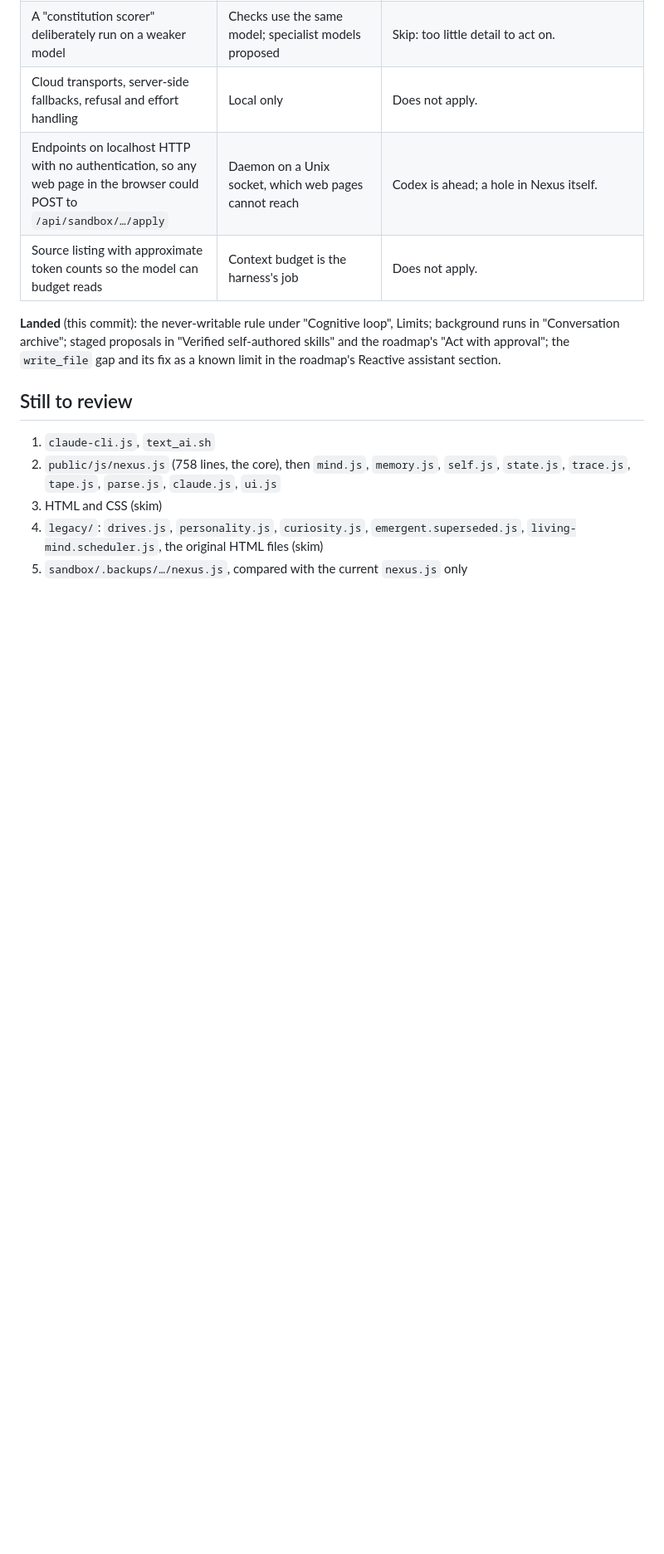
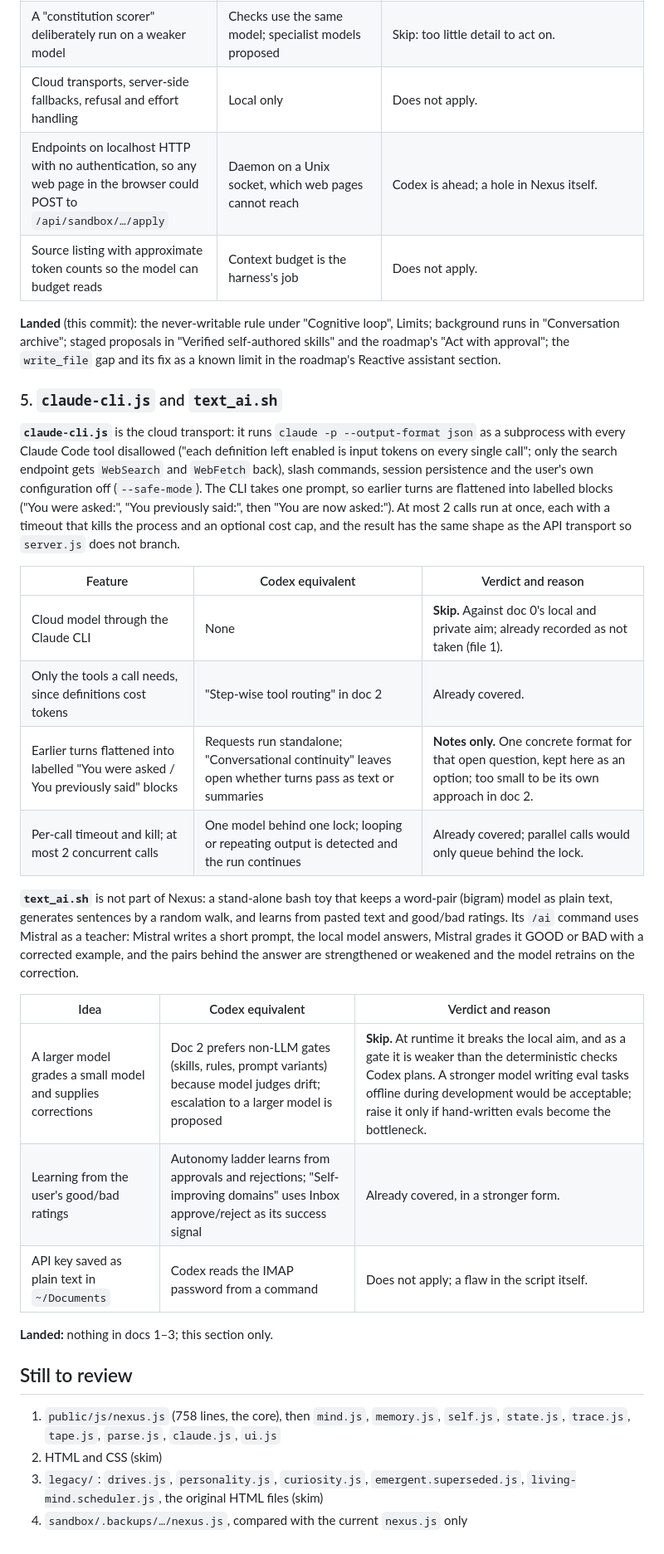
Before and after one commit to BeatLink/CODEX, a Markdown page: docs/done/research-nexus-review.md, the part around the change. Shown at 83% size. Rendered like a GitHub page; blank space fills up the shorter version.

Commit message:
docs: record the Nexus CLI transport and text_ai.sh review
Assisted-by: Claude Code

```diff
--- a/docs/done/research-nexus-review.md
+++ b/docs/done/research-nexus-review.md
@@ -91,10 +91,30 @@ The backend: a static host plus HTTP endpoints for model calls (CLI or API trans
 
 **Landed** (this commit): the never-writable rule under "Cognitive loop", Limits; background runs in "Conversation archive"; staged proposals in "Verified self-authored skills" and the roadmap's "Act with approval"; the `write_file` gap and its fix as a known limit in the roadmap's Reactive assistant section.
 
+### 5. `claude-cli.js` and `text_ai.sh`
+
+**`claude-cli.js`** is the cloud transport: it runs `claude -p --output-format json` as a subprocess with every Claude Code tool disallowed ("each definition left enabled is input tokens on every single call"; only the search endpoint gets `WebSearch` and `WebFetch` back), slash commands, session persistence and the user's own configuration off (`--safe-mode`). The CLI takes one prompt, so earlier turns are flattened into labelled blocks ("You were asked:", "You previously said:", then "You are now asked:"). At most 2 calls run at once, each with a timeout that kills the process and an optional cost cap, and the result has the same shape as the API transport so `server.js` does not branch.
+
+| Feature | Codex equivalent | Verdict and reason |
+| --- | --- | --- |
+| Cloud model through the Claude CLI | None | **Skip.** Against doc 0's local and private aim; already recorded as not taken (file 1). |
+| Only the tools a call needs, since definitions cost tokens | "Step-wise tool routing" in doc 2 | Already covered. |
+| Earlier turns flattened into labelled "You were asked / You previously said" blocks | Requests run standalone; "Conversational continuity" leaves open whether turns pass as text or summaries | **Notes only.** One concrete format for that open question, kept here as an option; too small to be its own approach in doc 2. |
+| Per-call timeout and kill; at most 2 concurrent calls | One model behind one lock; looping or repeating output is detected and the run continues | Already covered; parallel calls would only queue behind the lock. |
+
+**`text_ai.sh`** is not part of Nexus: a stand-alone bash toy that keeps a word-pair (bigram) model as plain text, generates sentences by a random walk, and learns from pasted text and good/bad ratings. Its `/ai` command uses Mistral as a teacher: Mistral writes a short prompt, the local model answers, Mistral grades it GOOD or BAD with a corrected example, and the pairs behind the answer are strengthened or weakened and the model retrains on the correction.
+
+| Idea | Codex equivalent | Verdict and reason |
+| --- | --- | --- |
+| A larger model grades a small model and supplies corrections | Doc 2 prefers non-LLM gates (skills, rules, prompt variants) because model judges drift; escalation to a larger model is proposed | **Skip.** At runtime it breaks the local aim, and as a gate it is weaker than the deterministic checks Codex plans. A stronger model writing eval tasks offline during development would be acceptable; raise it only if hand-written evals become the bottleneck. |
+| Learning from the user's good/bad ratings | Autonomy ladder learns from approvals and rejections; "Self-improving domains" uses Inbox approve/reject as its success signal | Already covered, in a stronger form. |
+| API key saved as plain text in `~/Documents` | Codex reads the IMAP password from a command | Does not apply; a flaw in the script itself. |
+
+**Landed:** nothing in docs 1–3; this section only.
+
 ## Still to review
 
-1. `claude-cli.js`, `text_ai.sh`
-2. `public/js/nexus.js` (758 lines, the core), then `mind.js`, `memory.js`, `self.js`, `state.js`, `trace.js`, `tape.js`, `parse.js`, `claude.js`, `ui.js`
-3. HTML and CSS (skim)
-4. `legacy/`: `drives.js`, `personality.js`, `curiosity.js`, `emergent.superseded.js`, `living-mind.scheduler.js`, the original HTML files (skim)
-5. `sandbox/.backups/…/nexus.js`, compared with the current `nexus.js` only
+1. `public/js/nexus.js` (758 lines, the core), then `mind.js`, `memory.js`, `self.js`, `state.js`, `trace.js`, `tape.js`, `parse.js`, `claude.js`, `ui.js`
+2. HTML and CSS (skim)
+3. `legacy/`: `drives.js`, `personality.js`, `curiosity.js`, `emergent.superseded.js`, `living-mind.scheduler.js`, the original HTML files (skim)
+4. `sandbox/.backups/…/nexus.js`, compared with the current `nexus.js` only
```
